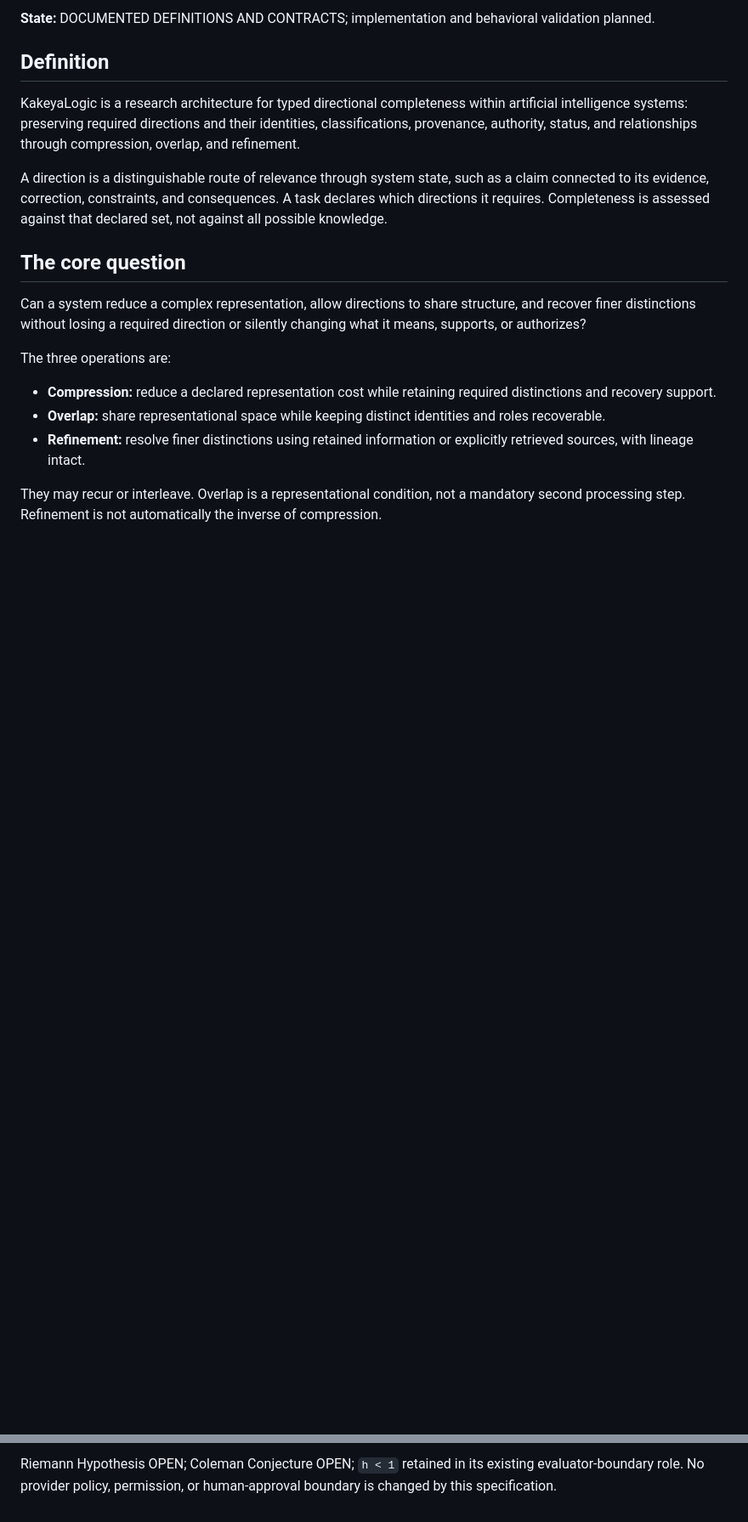
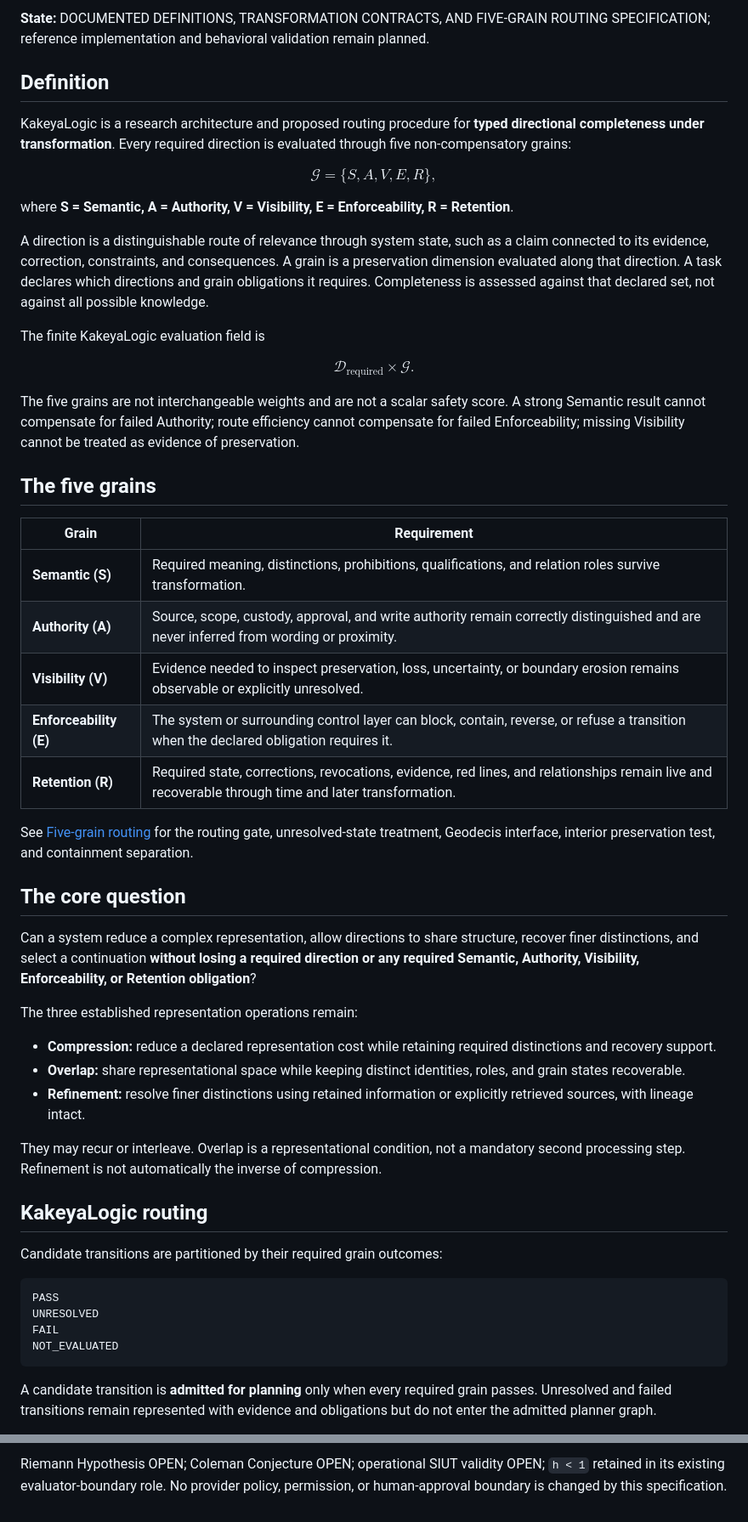
Before and after one commit to Manny536/kakeyalogic, a Markdown page: docs/core/README.md, 2 parts joined by grey strips. Shown at 85% size. GitHub-like rendering; blank space fills up the shorter version.

Commit message:
docs: promote KakeyaLogic core to five-grain routing v1.0

````diff
--- a/docs/core/README.md
+++ b/docs/core/README.md
@@ -6,20 +6,60 @@
 
-**State:** DOCUMENTED DEFINITIONS AND CONTRACTS; implementation and behavioral validation planned.
+**State:** DOCUMENTED DEFINITIONS, TRANSFORMATION CONTRACTS, AND FIVE-GRAIN ROUTING SPECIFICATION; reference implementation and behavioral validation remain planned.
 
 ## Definition
 
-KakeyaLogic is a research architecture for typed directional completeness within artificial intelligence systems: preserving required directions and their identities, classifications, provenance, authority, status, and relationships through compression, overlap, and refinement.
+KakeyaLogic is a research architecture and proposed routing procedure for **typed directional completeness under transformation**. Every required direction is evaluated through five non-compensatory grains:
 
-A direction is a distinguishable route of relevance through system state, such as a claim connected to its evidence, correction, constraints, and consequences. A task declares which directions it requires. Completeness is assessed against that declared set, not against all possible knowledge.
+$$
+\mathcal G=\{S,A,V,E,R\},
+$$
+
+where **S = Semantic, A = Authority, V = Visibility, E = Enforceability, R = Retention**.
+
+A direction is a distinguishable route of relevance through system state, such as a claim connected to its evidence, correction, constraints, and consequences. A grain is a preservation dimension evaluated along that direction. A task declares which directions and grain obligations it requires. Completeness is assessed against that declared set, not against all possible knowledge.
+
+The finite KakeyaLogic evaluation field is
+
+$$
+\mathcal D_{\mathrm{required}}\times\mathcal G.
+$$
+
+The five grains are not interchangeable weights and are not a scalar safety score. A strong Semantic result cannot compensate for failed Authority; route efficiency cannot compensate for failed Enforceability; missing Visibility cannot be treated as evidence of preservation.
+
+## The five grains
+
+| Grain | Requirement |
+|---|---|
+| **Semantic (S)** | Required meaning, distinctions, prohibitions, qualifications, and relation roles survive transformation. |
+| **Authority (A)** | Source, scope, custody, approval, and write authority remain correctly distinguished and are never inferred from wording or proximity. |
+| **Visibility (V)** | Evidence needed to inspect preservation, loss, uncertainty, or boundary erosion remains observable or explicitly unresolved. |
+| **Enforceability (E)** | The system or surrounding control layer can block, contain, reverse, or refuse a transition when the declared obligation requires it. |
+| **Retention (R)** | Required state, corrections, revocations, evidence, red lines, and relationships remain live and recoverable through time and later transformation. |
+
+See [Five-grain routing](five-grain-routing.md) for the routing gate, unresolved-state treatment, Geodecis interface, interior preservation test, and containment separation.
 
 ## The core question
 
-Can a system reduce a complex representation, allow directions to share structure, and recover finer distinctions without losing a required direction or silently changing what it means, supports, or authorizes?
+Can a system reduce a complex representation, allow directions to share structure, recover finer distinctions, and select a continuation **without losing a required direction or any required Semantic, Authority, Visibility, Enforceability, or Retention obligation**?
 
-The three operations are:
+The three established representation operations remain:
 
 - **Compression:** reduce a declared representation cost while retaining required distinctions and recovery support.
-- **Overlap:** share representational space while keeping distinct identities and roles recoverable.
+- **Overlap:** share representational space while keeping distinct identities, roles, and grain states recoverable.
 - **Refinement:** resolve finer distinctions using retained information or explicitly retrieved sources, with lineage intact.
 
 They may recur or interleave. Overlap is a representational condition, not a mandatory second processing step. Refinement is not automatically the inverse of compression.
+
+## KakeyaLogic routing
+
+Candidate transitions are partitioned by their required grain outcomes:
+
+```text
+PASS
+UNRESOLVED
+FAIL
+NOT_EVALUATED
+```
+
+A candidate transition is **admitted for planning** only when every required grain passes. Unresolved and failed transitions remain represented with evidence and obligations but do not enter the admitted planner graph.
+
@@ -68,2 +122,2 @@ The historical **49 passed** receipt concerns the earlier protected-sector probe
 
-Riemann Hypothesis OPEN; Coleman Conjecture OPEN; `h < 1` retained in its existing evaluator-boundary role. No provider policy, permission, or human-approval boundary is changed by this specification.
+Riemann Hypothesis OPEN; Coleman Conjecture OPEN; operational SIUT validity OPEN; `h < 1` retained in its existing evaluator-boundary role. No provider policy, permission, or human-approval boundary is changed by this specification.
````
Also changed, not shown: other parts of docs/core/README.md (+24 -10 lines).
